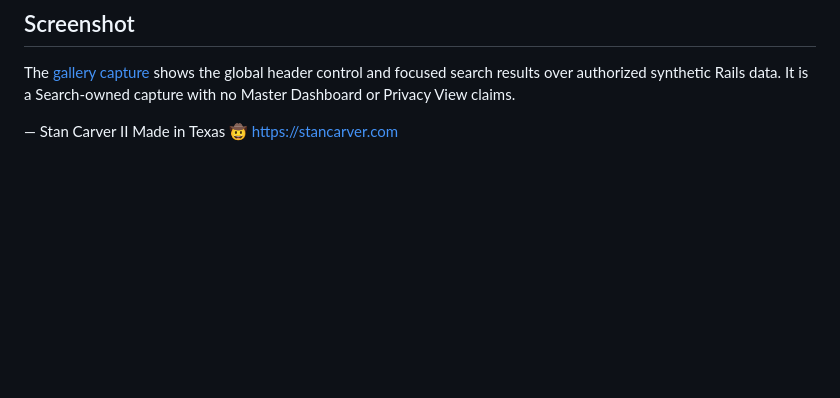
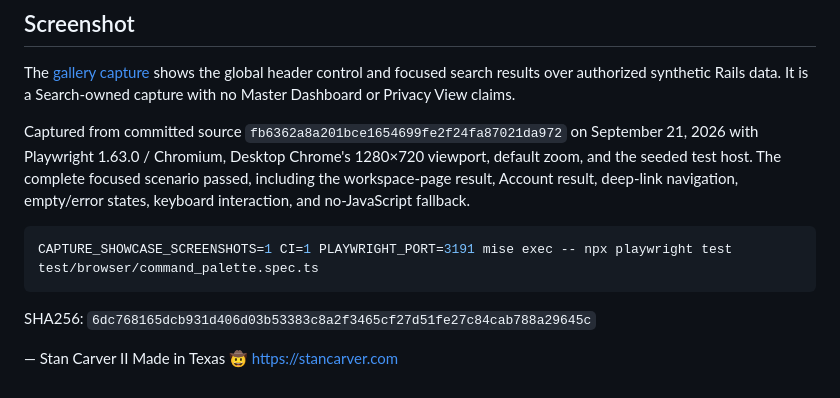
Before and after one commit to scarver2/activeadmin-react-showcase, a Markdown page: docs/command-palette.md, the part around the change. Drawn GitHub-style; blank space fills up the shorter version.

Commit message:
docs: add global search browser evidence

````diff
--- a/docs/command-palette.md
+++ b/docs/command-palette.md
@@ -65,6 +65,18 @@ The [gallery capture](screenshots/command-palette.png) shows the global header
 control and focused search results over authorized synthetic Rails data. It is a
 Search-owned capture with no Master Dashboard or Privacy View claims.
 
+Captured from committed source `fb6362a8a201bce1654699fe2f24fa87021da972`
+on September 21, 2026 with Playwright 1.63.0 / Chromium, Desktop Chrome's
+1280×720 viewport, default zoom, and the seeded test host. The complete focused
+scenario passed, including the workspace-page result, Account result, deep-link
+navigation, empty/error states, keyboard interaction, and no-JavaScript fallback.
+
+```sh
+CAPTURE_SHOWCASE_SCREENSHOTS=1 CI=1 PLAYWRIGHT_PORT=3191 mise exec -- npx playwright test test/browser/command_palette.spec.ts
+```
+
+SHA256: `6dc768165dcb931d406d03b53383c8a2f3465cf27d51fe27c84cab788a29645c`
+
 —
 Stan Carver II
 Made in Texas 🤠
````
Also changed, not shown: docs/screenshots/command-palette.png.
